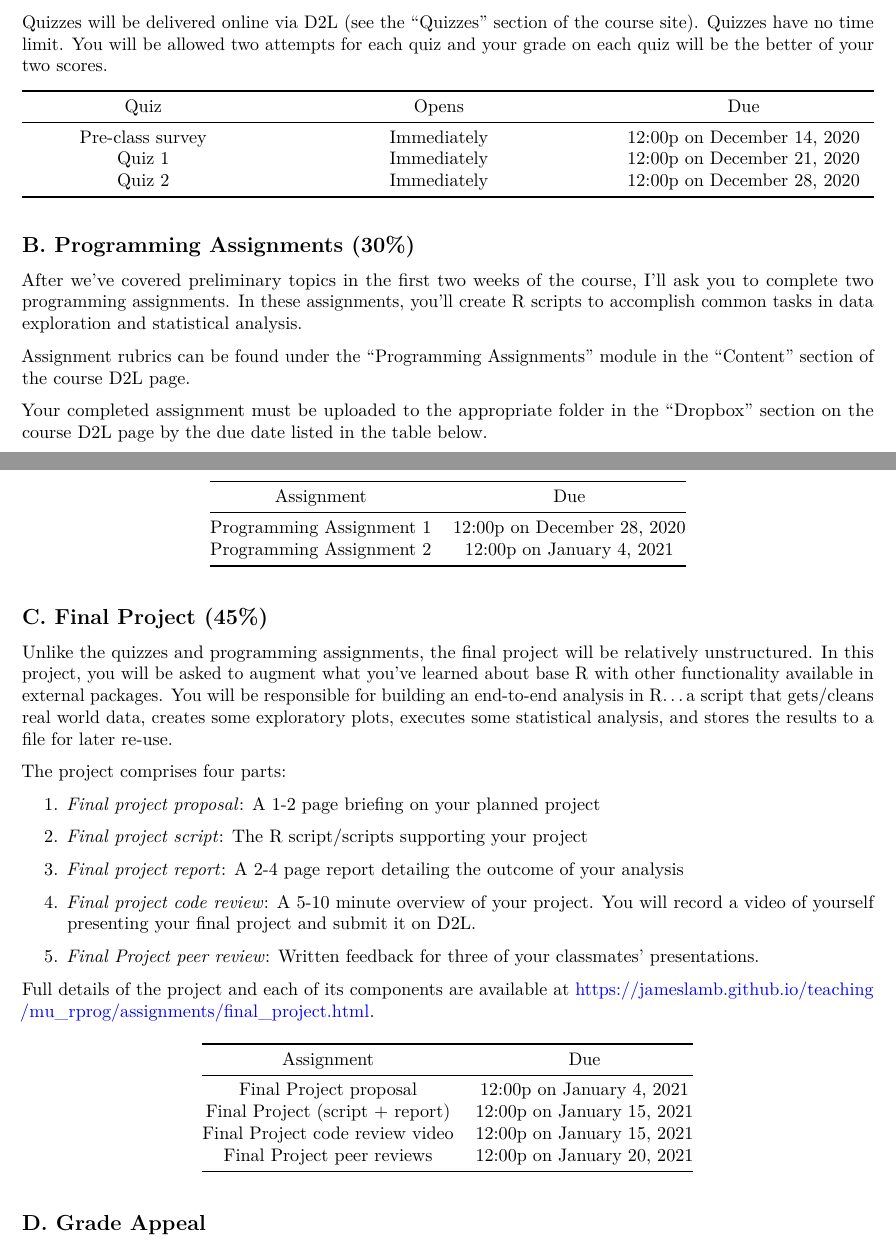
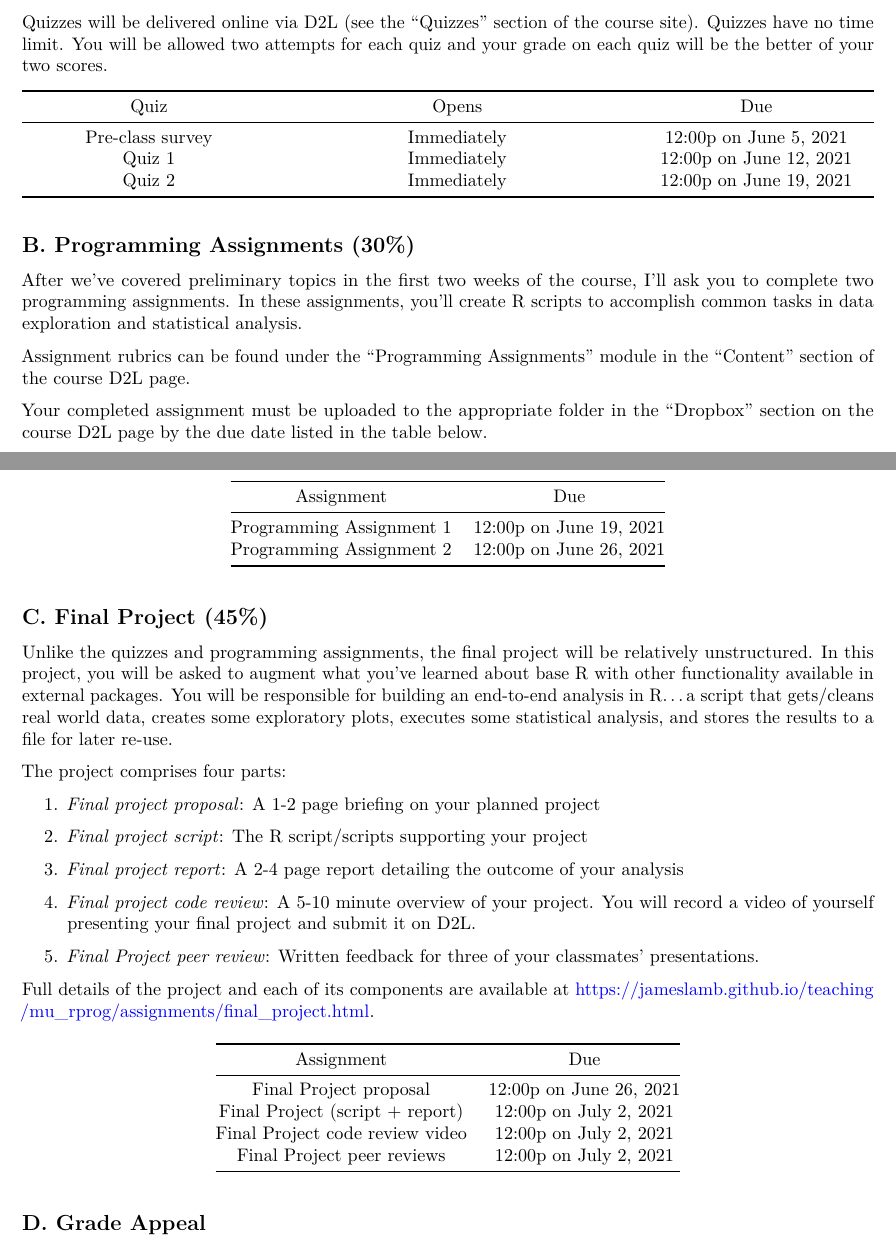
Before and after one commit to jameslamb/teaching, an R Markdown document (mu_rprog/syllabus-async.Rmd): two parts of pages 4 and 5 of 7, joined at a grey line, cut so that both start at the same text. Rendered offline with R 4.5, knitr and Pandoc, then LaTeX, with nearby package versions.

Commit message:
[mu_rprog] update syllabus-async dates

```diff
--- a/mu_rprog/syllabus-async.Rmd
+++ b/mu_rprog/syllabus-async.Rmd
@@ -187,11 +187,11 @@ There will be two quizzes which will test your understanding of topics covered i
 
 Quizzes will be delivered online via D2L (see the "Quizzes" section of the course site). Quizzes have no time limit. You will be allowed two attempts for each quiz and your grade on each quiz will be the better of your two scores.
 
-|Quiz                       |Opens                             |Due                          |
-|:-------------------------:|:--------------------------------:|:---------------------------:|
-|Pre-class survey           | Immediately                      | 12:00p on December 14, 2020 |
-|Quiz 1                     | Immediately                      | 12:00p on December 21, 2020 |
-|Quiz 2                     | Immediately                      | 12:00p on December 28, 2020 |
+|Quiz                       |Opens                             |Due                      |
+|:-------------------------:|:--------------------------------:|:-----------------------:|
+|Pre-class survey           | Immediately                      | 12:00p on June 5, 2021  |
+|Quiz 1                     | Immediately                      | 12:00p on June 12, 2021 |
+|Quiz 2                     | Immediately                      | 12:00p on June 19, 2021 |
 
 \subsection{B. Programming Assignments (30\%)}
 
@@ -201,10 +201,10 @@ Assignment rubrics can be found under the "Programming Assignments" module in th
 
 Your completed assignment must be uploaded to the appropriate folder in the "Dropbox" section on the course D2L page by the due date listed in the table below.
 
-|Assignment                 |Due                          |
-|:-------------------------:|:---------------------------:|
-|Programming Assignment 1   | 12:00p on December 28, 2020 |
-|Programming Assignment 2   | 12:00p on January 4, 2021   |
+|Assignment                 |Due                      |
+|:-------------------------:|:-----------------------:|
+|Programming Assignment 1   | 12:00p on June 19, 2021 |
+|Programming Assignment 2   | 12:00p on June 26, 2021 |
 
 \subsection{C. Final Project (45\%)}
 
@@ -223,12 +223,12 @@ The project comprises four parts:
 
 Full details of the project and each of its components are available at [https://jameslamb.github.io/teaching/mu_rprog/assignments/final_project.html](https://jameslamb.github.io/teaching/mu_rprog/assignments/final_project.html).
 
-|Assignment                      |Due                         |
-|:------------------------------:|:--------------------------:|
-|Final Project proposal          | 12:00p on January 4, 2021  |
-|Final Project (script + report) | 12:00p on January 15, 2021 |
-|Final Project code review video | 12:00p on January 15, 2021 |
-|Final Project peer reviews      | 12:00p on January 20, 2021 |
+|Assignment                      |Due                       |
+|:------------------------------:|:------------------------:|
+|Final Project proposal          | 12:00p on June 26, 2021  |
+|Final Project (script + report) | 12:00p on July 2, 2021   |
+|Final Project code review video | 12:00p on July 2, 2021   |
+|Final Project peer reviews      | 12:00p on July 2, 2021   |
 
 \subsection{D. Grade Appeal}
 
```
Also changed, not shown: mu_rprog/syllabus-async.Rmd (16 more changed lines).
